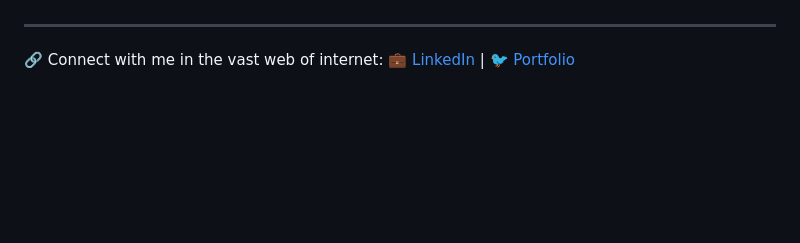
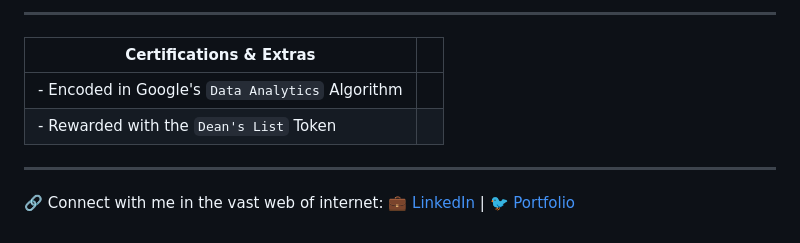
Before and after one commit to alfa2k/alfa2k, a Markdown page: README.md, the part around the change printed below. GitHub-like rendering; blank space fills up the shorter version.

```diff
--- a/README.md
+++ b/README.md
@@ -112,3 +90,9 @@ Exploring the vast graph of gaming, I often traverse between strategy nodes and
+---
+
+| **Certifications & Extras**       |                 |
+|-----------------------------------|-----------------|
+| - Encoded in Google's `Data Analytics` Algorithm | |
+| - Rewarded with the `Dean's List` Token | |
 
 ---
 
```
Also changed, not shown: other parts of README.md (+59 -81 lines).
